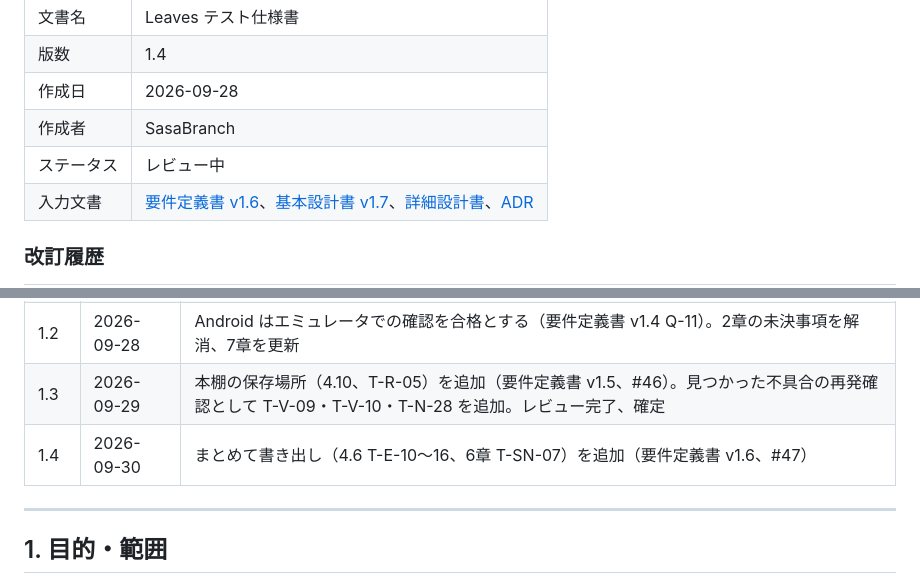
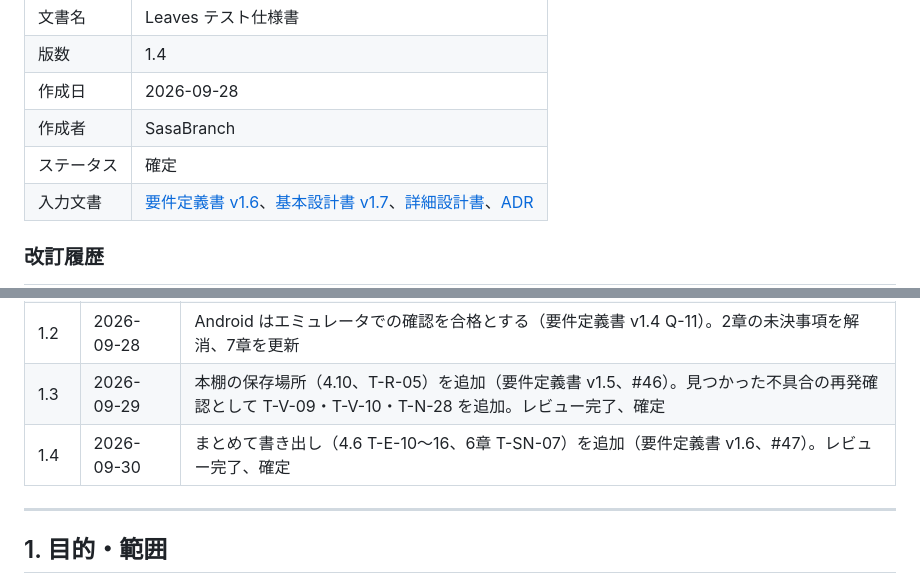
Before and after one commit to SasaBranch/Leaves, a Markdown page: docs/04_test/test-spec.md, 2 parts joined by grey strips. Drawn GitHub-style.

Commit message:
docs: confirm test spec v1.4 (#47)
Co-Authored-By: Claude Opus 5.5 <noreply@anthropic.com>

```diff
--- a/docs/04_test/test-spec.md
+++ b/docs/04_test/test-spec.md
@@ -6,7 +6,7 @@
 | 版数 | 1.4 |
 | 作成日 | 2026-09-28 |
 | 作成者 | SasaBranch |
-| ステータス | レビュー中 |
+| ステータス | 確定 |
 | 入力文書 | [要件定義書 v1.6](../01_requirements/requirements.md)、[基本設計書 v1.7](../02_basic-design/basic-design.md)、[詳細設計書](../03_detailed-design/detailed-design.md)、[ADR](../adr/README.md) |
 
 ### 改訂履歴
@@ -19,7 +19,7 @@
 | 1.1 | 2026-09-28 | ページの編集（4.9）を追加（要件定義書 v1.3、#45） |
 | 1.2 | 2026-09-28 | Android はエミュレータでの確認を合格とする（要件定義書 v1.4 Q-11）。2章の未決事項を解消、7章を更新 |
 | 1.3 | 2026-09-29 | 本棚の保存場所（4.10、T-R-05）を追加（要件定義書 v1.5、#46）。見つかった不具合の再発確認として T-V-09・T-V-10・T-N-28 を追加。レビュー完了、確定 |
-| 1.4 | 2026-09-30 | まとめて書き出し（4.6 T-E-10〜16、6章 T-SN-07）を追加（要件定義書 v1.6、#47） |
+| 1.4 | 2026-09-30 | まとめて書き出し（4.6 T-E-10〜16、6章 T-SN-07）を追加（要件定義書 v1.6、#47）。レビュー完了、確定 |
 
 ---
 
```
